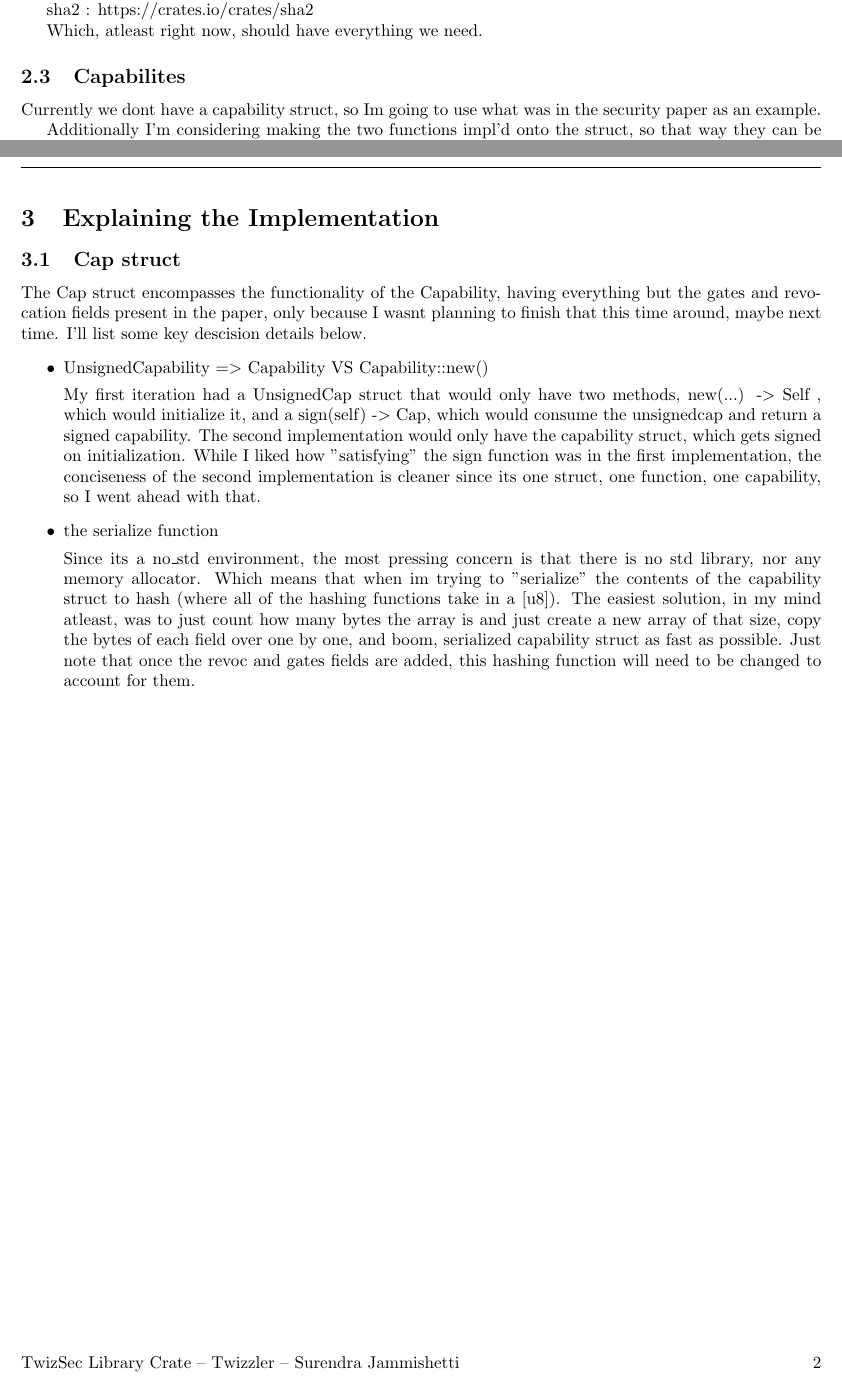
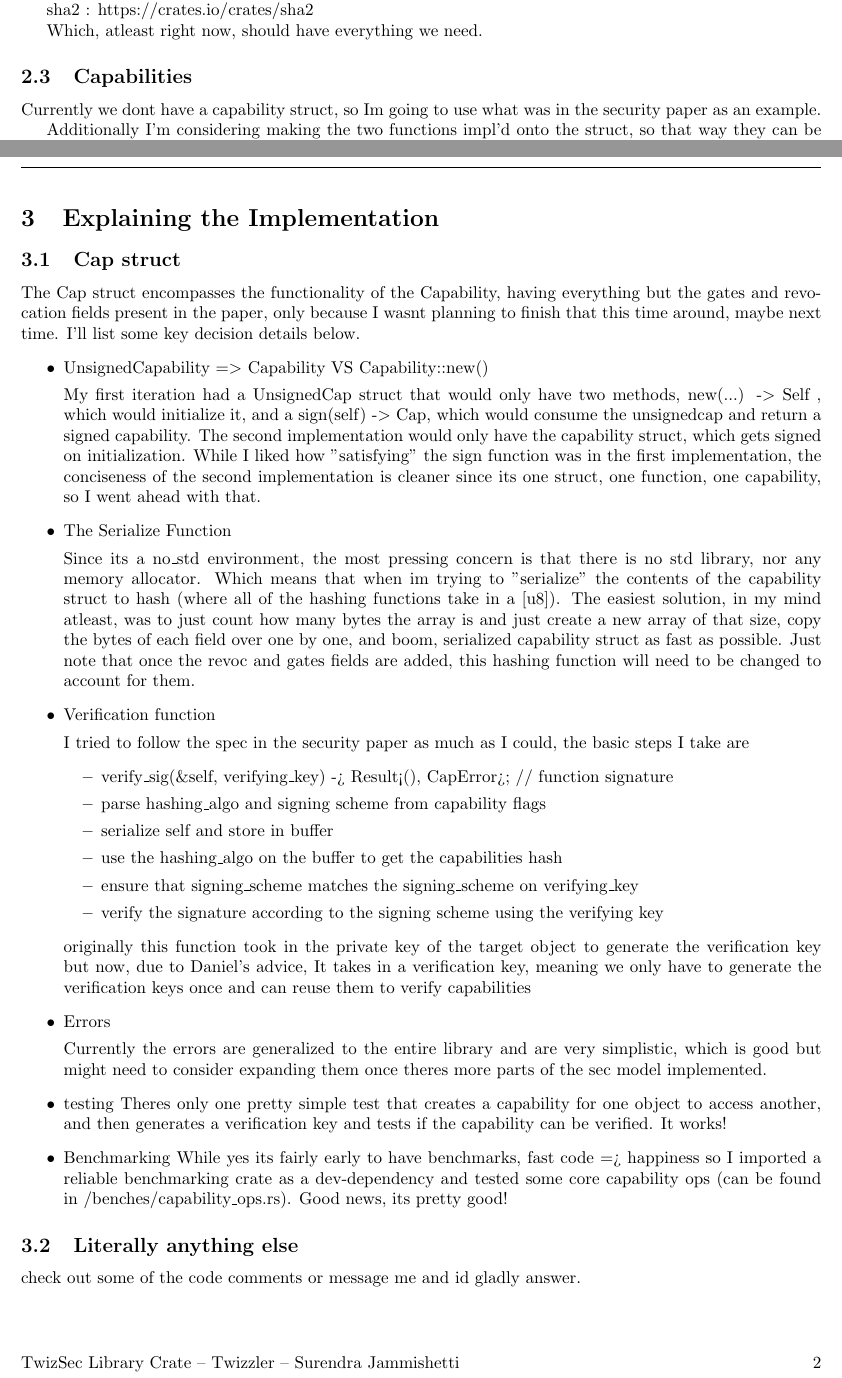
Before and after one commit to Suri312006/twizsec, a LaTeX document (design.tex): two parts of pages 1 and 2 of 2, joined at a grey line, cut so that both start at the same text. Compiled offline with pdfLaTeX.

Commit message:
pretty much done with designdoc

```diff
--- a/design.tex
+++ b/design.tex
@@ -70,7 +70,7 @@ sha2 : https://crates.io/crates/sha2
 
 Which, atleast right now, should have everything we need.
 
-\subsection{Capabilites}
+\subsection{Capabilities}
 
 Currently we dont have a capability struct, so Im going to use
 what was in the security paper as an example.
@@ -99,7 +99,7 @@ CAP := {
 The Cap struct encompasses the functionality of the Capability, having
 everything but the gates and revocation fields present in the paper, only because
 I wasnt planning to finish that this time around, maybe next time. I'll list some
-key descision details below.
+key decision details below.
 \begin{itemize}
 	\item UnsignedCapability =$>$ Capability VS Capability::new()
 
@@ -112,7 +112,7 @@ key descision details below.
 	      the conciseness of the second implementation is cleaner
 	      since its one struct, one function, one capability, so I went ahead with that.
 
-    \item the serialize function
+	\item The Serialize Function
 
 	      Since its a no_std environment, the most pressing concern is that there is no
 	      std library, nor any memory allocator. Which means that when im trying to
@@ -123,7 +123,41 @@ key descision details below.
 	      fast as possible. Just note that once the revoc and gates fields are added, this
 	      hashing function will need to be changed to account for them.
 
+	\item Verification function
+
+	      I tried to follow the spec in the security paper as much as I could, the basic steps I take are
+	      \begin{itemize}
+		      \item verify_sig(\&self, verifying_key) -> Result<(), CapError>; // function signature
+		      \item parse hashing_algo and signing scheme from capability flags
+		      \item serialize self and store in buffer
+		      \item use the hashing_algo on the buffer to get the capabilities hash
+		      \item ensure that signing_scheme matches the signing_scheme on verifying_key
+		      \item verify the signature according to the signing scheme using the verifying key
+	      \end{itemize}
+
+	      originally this function took in the private key of the target object to generate the
+	      verification key but now, due to Daniel's advice, It takes in a verification
+	      key, meaning we only have to generate the verification keys once and can reuse them
+	      to verify capabilities
+	\item Errors
+
+	      Currently the errors are generalized to the entire library and are very
+	      simplistic, which is good but might need to consider expanding them once
+	      theres more parts of the sec model implemented.
+
+	\item testing
+	      Theres only one pretty simple test that creates a capability for one object to access another,
+	      and then generates a verification key and tests if the capability can be verified. It works!
+
+	\item Benchmarking
+	      While yes its fairly early to have benchmarks, fast code => happiness so I imported
+	      a reliable benchmarking crate as a dev-dependency and tested
+	      some core capability ops (can be found in /benches/capability_ops.rs).
+	      Good news, its pretty good!
 \end{itemize}
 
 
+\subsection{Literally anything else}
+check out some of the code comments or message me and id gladly answer.
+
 \end{document}
```
Also changed, not shown: design.pdf, 1 other file. Lines whose indentation alone changed are shown as unchanged.
